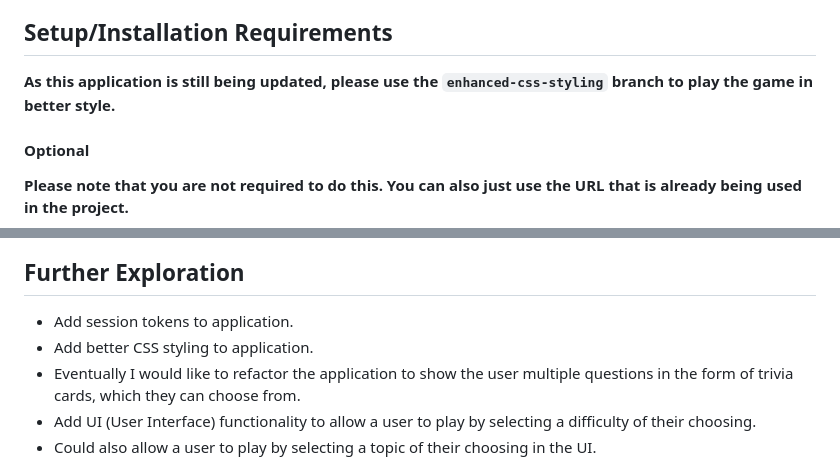
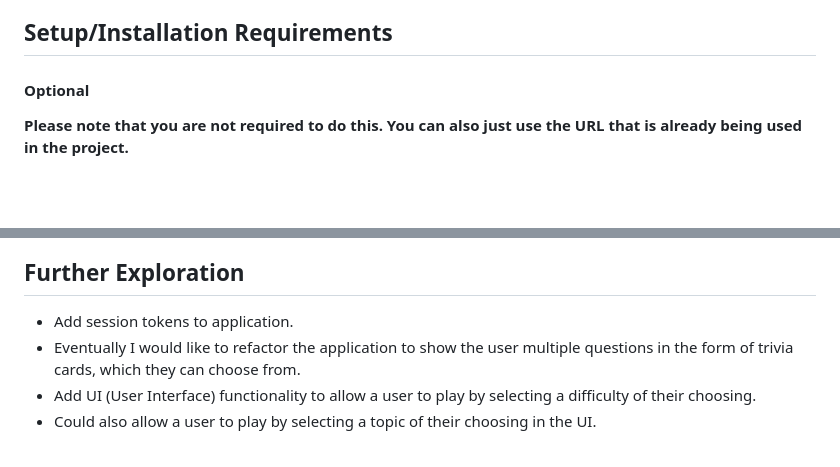
Before and after one commit to besure94/Trivia-Game, a Markdown page: README.md, 2 parts joined by grey strips. GitHub-like rendering; blank space fills up the shorter version.

Commit message:
Update README.md setup/installation instructions.

```diff
--- a/README.md
+++ b/README.md
@@ -21,8 +21,6 @@
 Users are presented with a button called "Play!", which will start the application when clicked. They are then given a trivia question from a randomly selected topic, which is either a true/false or multiple choice question. Users then answer the question and press "Guess!" to see if they answered it correctly. Their correct and incorrect answers are recorded and shown to them, as well as the number of remaining questions. They are then shown a button called "Next Question!", which will return another question. Once 10 questions have been answered, the game ends.
 
 ## Setup/Installation Requirements
-
-**As this application is still being updated, please use the `enhanced-css-styling` branch to play the game in better style.**
 
 #### Optional
 **Please note that you are not required to do this. You can also just use the URL that is already being used in the project.**
@@ -53,7 +51,6 @@ const url = `https://opentdb.com/api.php?amount=10&category=14&difficulty=medium
 ## Further Exploration
 
 * Add session tokens to application.
-* Add better CSS styling to application.
 * Eventually I would like to refactor the application to show the user multiple questions in the form of trivia cards, which they can choose from.
 * Add UI (User Interface) functionality to allow a user to play by selecting a difficulty of their choosing.
 * Could also allow a user to play by selecting a topic of their choosing in the UI.
```
